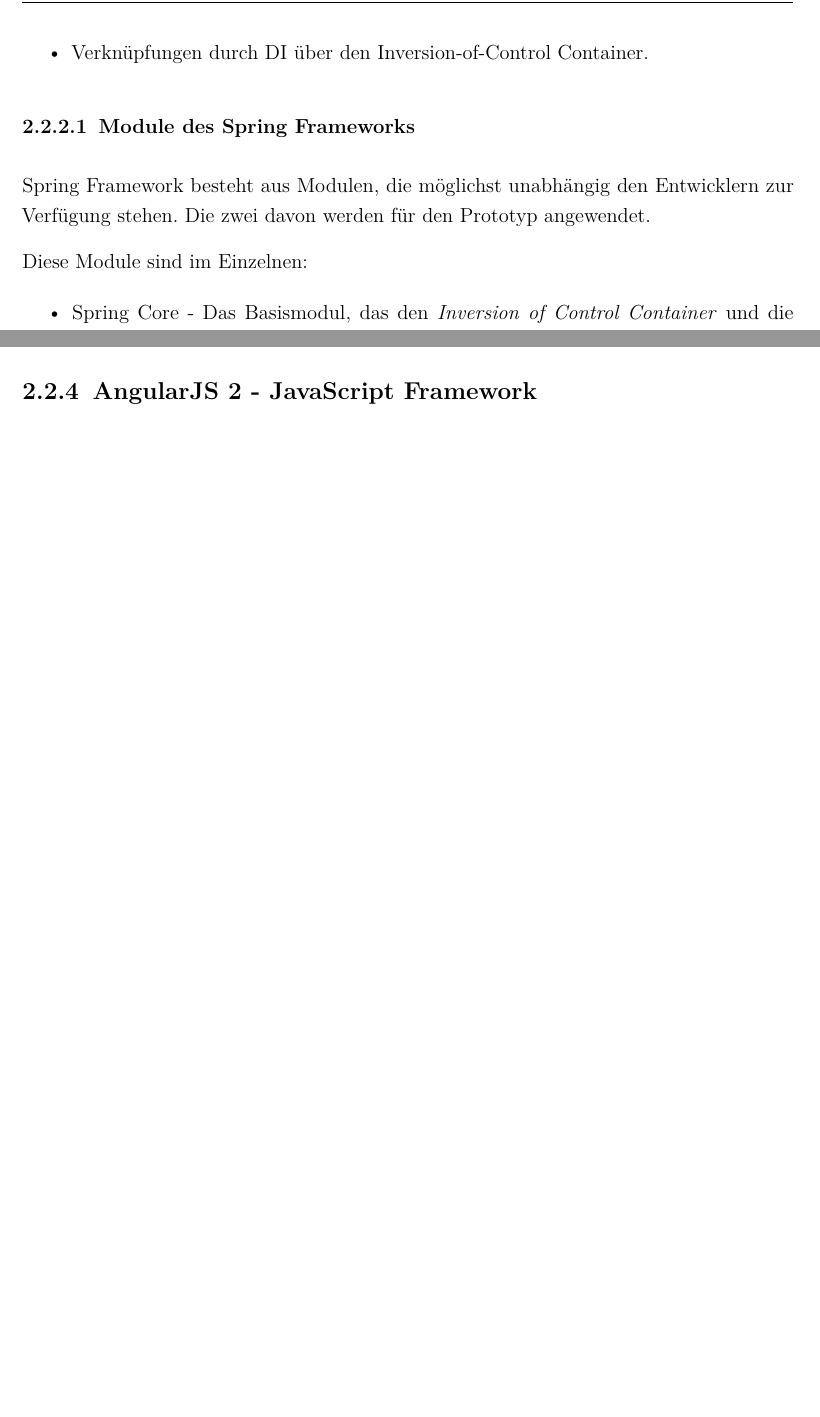
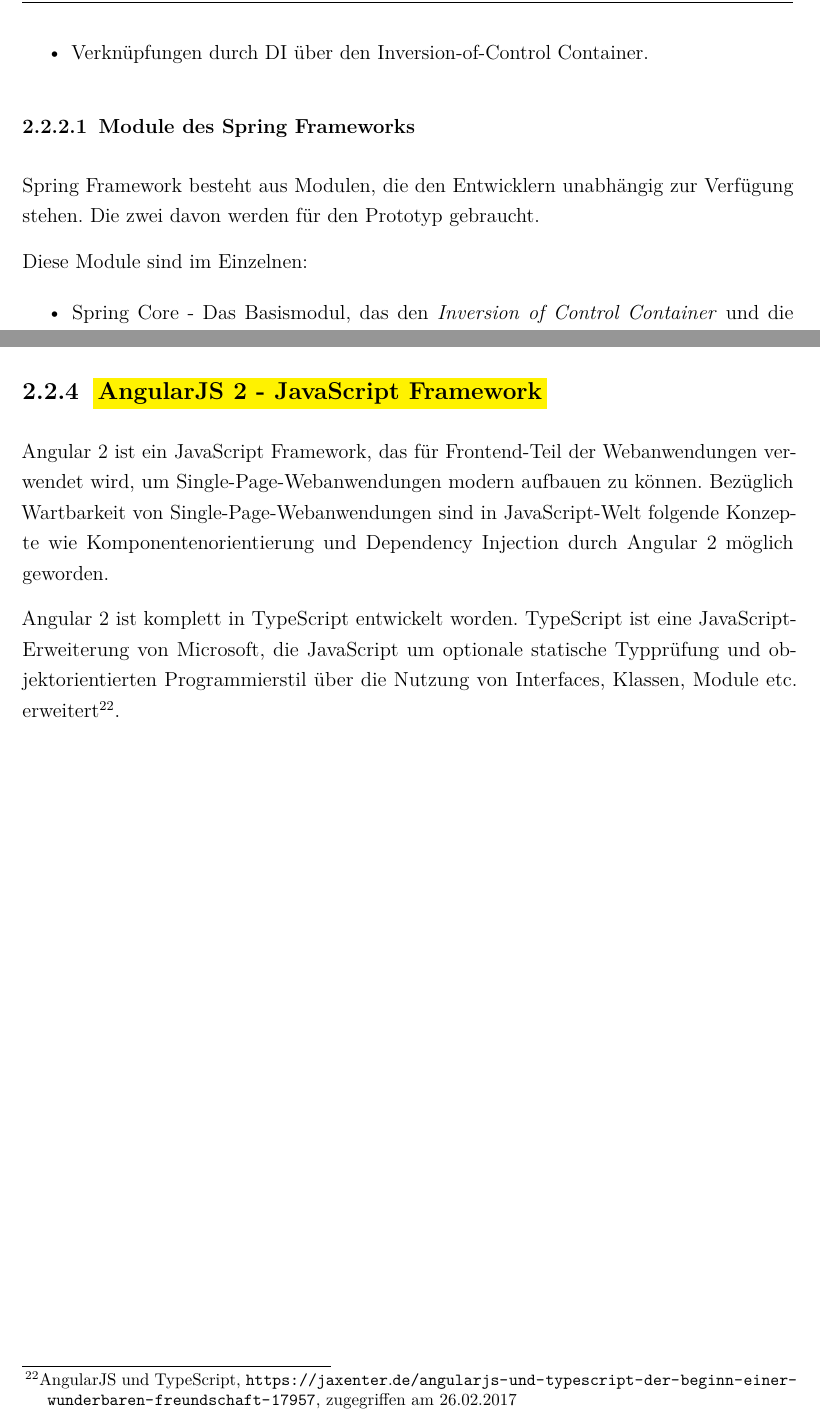
Before and after one commit to vlxxxfa/Bachelor-s-thesis, a LaTeX thesis (main.tex, which reads chapter/Grundlagen.tex): two parts of pages 33 and 35 of 44, joined at a grey line, cut so that both start at the same text, the shorter picture padded with empty space. Compiled offline with pdfLaTeX.

Commit message:
added introduction about angular 2

```diff
--- a/chapter/Grundlagen.tex
+++ b/chapter/Grundlagen.tex
@@ -781,7 +787,7 @@
 
 \subsubsection{Module des Spring Frameworks}
 
-Spring Framework besteht aus Modulen, die möglichst unabhängig den Entwicklern zur Verfügung stehen. Die zwei davon werden für den Prototyp angewendet.
+Spring Framework besteht aus Modulen, die den Entwicklern unabhängig zur Verfügung stehen. Die zwei davon werden für den Prototyp gebraucht.
 
 Diese Module sind im Einzelnen:
 
@@ -822,4 +828,9 @@
 \subsection{\colorbox{red}{Rest Server}}
 DER KOMMT DOCH MIT SPRINGGGGGGGG
 
-\subsection{AngularJS 2 - JavaScript Framework}
+\subsection{\colorbox{yellow}{AngularJS 2 - JavaScript Framework}}
+%\subsection{AngularJS 2 - JavaScript Framework}
+
+Angular 2 ist ein JavaScript Framework, das für Frontend-Teil der Webanwendungen verwendet wird, um Single-Page-Webanwendungen modern aufbauen zu können. Bezüglich Wartbarkeit von Single-Page-Webanwendungen sind in JavaScript-Welt folgende Konzepte wie Komponentenorientierung und Dependency Injection durch Angular 2 möglich geworden.
+
+Angular 2 ist komplett in TypeScript entwickelt worden. TypeScript ist eine JavaScript-Erweiterung von Microsoft, die JavaScript um optionale statische Typprüfung und objektorientierten Programmierstil über die Nutzung von Interfaces, Klassen, Module etc. erweitert\footnote{AngularJS und TypeScript, \url{https://jaxenter.de/angularjs-und-typescript-der-beginn-einer-wunderbaren-freundschaft-17957}, zugegriffen am 26.02.2017}.
```
Also changed, not shown: chapter/Grundlagen.tex (12 more changed lines).
